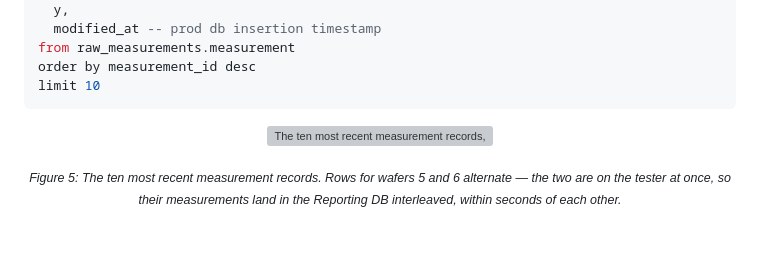
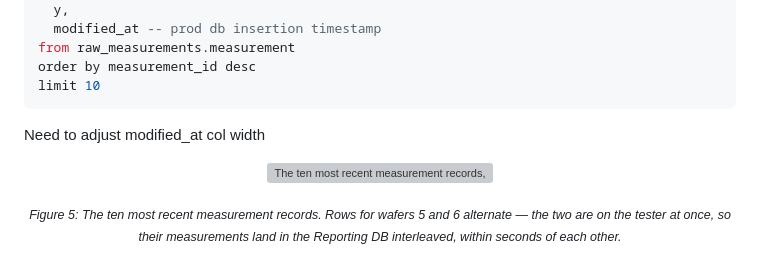
Before and after one commit to sccmckenzie/spatial-measurements, a Markdown page: CASESTUDY.md, the part around the change. Rendered like a GitHub page; blank space fills up the shorter version; grey boxes are pictures that could not be loaded.

````diff
--- a/CASESTUDY.md
+++ b/CASESTUDY.md
@@ -71,6 +71,8 @@ order by measurement_id desc
 limit 10
 ```
 
+Need to adjust modified_at col width
+
 <p align="center">
     <picture>
         <source media="(prefers-color-scheme: dark)" srcset="plot/case-study/six-pack/interleaved/interleaved-dark.svg">
````
